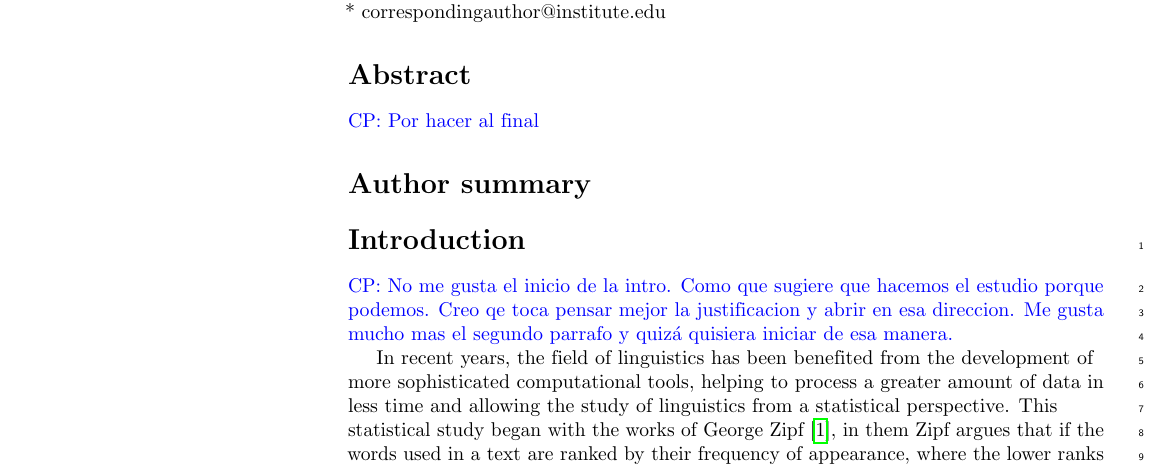
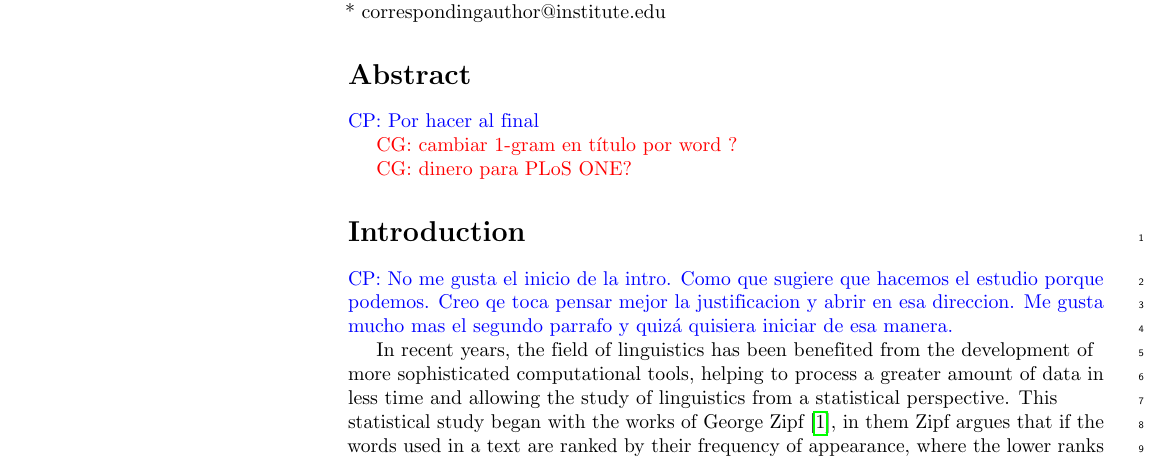
Before and after one commit to JosuelyM/articulo_idiomas, a LaTeX document (articulo_plos_plantilla.tex): part of page 1 of 15, cut so that both start at the same text. Compiled offline with pdfLaTeX.

Commit message:
Update articulo_plos_plantilla.tex

```diff
--- a/articulo_plos_plantilla.tex
+++ b/articulo_plos_plantilla.tex
@@ -74,6 +74,7 @@
 \usepackage[draft,inline,nomargin]{fixme} \fxsetup{theme=color}
 
 \FXRegisterAuthor{cp}{acp}{\color{blue}CP}
+\FXRegisterAuthor{cg}{cgg}{\color{red}CG}
 
 \definecolor{C1-EN}{RGB}{0,132,170}
 \definecolor{C1-FR}{RGB}{255,117,0}
@@ -212,11 +213,16 @@ Carlos Gershenson \textsuperscript{2},
 \section*{Abstract} % {{{
 \cpnote{Por hacer al final}
 % }}}
-\section*{Author summary} % {{{
+%\section*{Author summary} % {{{
 % Please keep the Author Summary between 150 and 200 words
 % Use first person. PLOS ONE authors please skip this step.
 % Author Summary not valid for PLOS ONE submissions.
 % }}}
+
+\cgnote{cambiar 1-gram en t\'itulo por word ?}
+
+\cgnote{dinero para PLoS ONE?}
+
 \linenumbers
 % Use "Eq" instead of "Equation" for equation citations.
 % For figure citations, please use "Fig" instead of "Figure".
```
